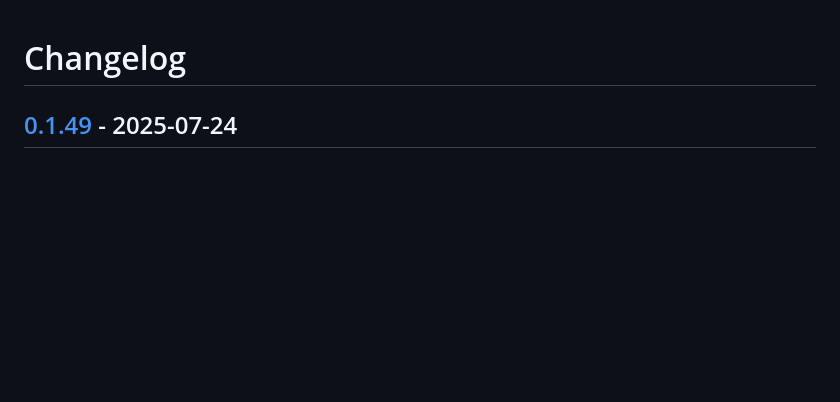
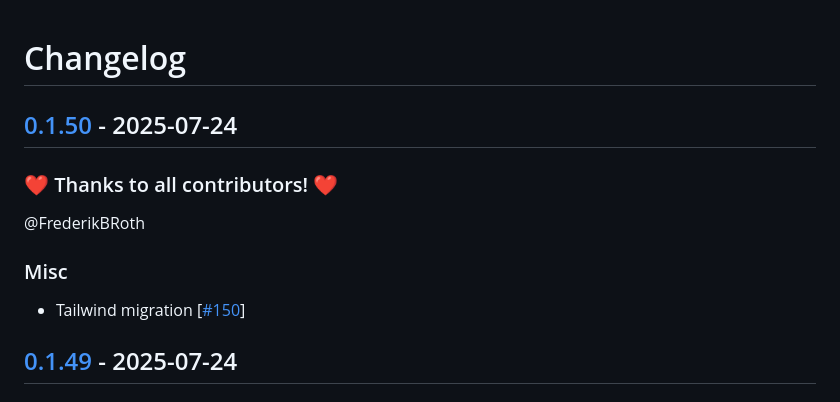
Before and after one commit to FrederikBRoth/cv-adventure, a Markdown page: CHANGELOG.md, the part around the change. Rendered like a GitHub page; blank space fills up the shorter version.

Commit message:
🎉 Release 0.1.50

```diff
--- a/CHANGELOG.md
+++ b/CHANGELOG.md
@@ -1,4 +1,14 @@
 # Changelog
+
+## [0.1.50](https://github.com/FrederikBRoth/cv-adventure/releases/tag/0.1.50) - 2025-07-24
+
+### ❤️ Thanks to all contributors! ❤️
+
+@FrederikBRoth
+
+### Misc
+
+- Tailwind migration [[#150](https://github.com/FrederikBRoth/cv-adventure/pull/150)]
 
 ## [0.1.49](https://github.com/FrederikBRoth/cv-adventure/releases/tag/0.1.49) - 2025-07-24
 
```
